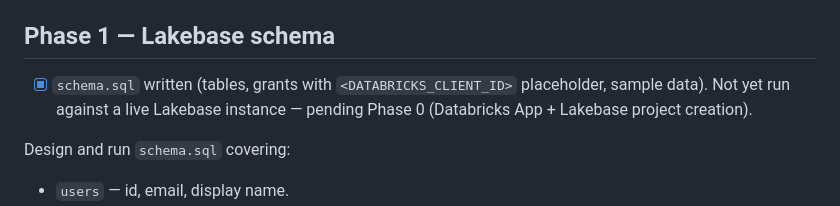
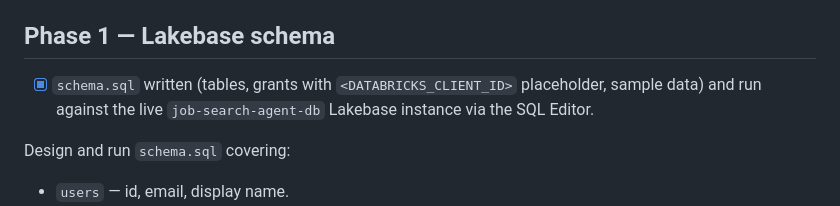
Before and after one commit to bkdonnel/databricks-final-project, a Markdown page: IMPLEMENTATION.md, the part around the change. GitHub-like rendering.

Commit message:
Mark Phase 1 complete: schema.sql run against live Lakebase
Co-Authored-By: Claude Sonnet 5 <noreply@anthropic.com>

```diff
--- a/IMPLEMENTATION.md
+++ b/IMPLEMENTATION.md
@@ -22,9 +22,8 @@ current so it reflects real progress, not the original plan.
 ## Phase 1 — Lakebase schema
 
 - [x] `schema.sql` written (tables, grants with `<DATABRICKS_CLIENT_ID>`
-      placeholder, sample data). Not yet run against a live Lakebase
-      instance — pending Phase 0 (Databricks App + Lakebase project
-      creation).
+      placeholder, sample data) and run against the live
+      `job-search-agent-db` Lakebase instance via the SQL Editor.
 
 Design and run `schema.sql` covering:
 
```
